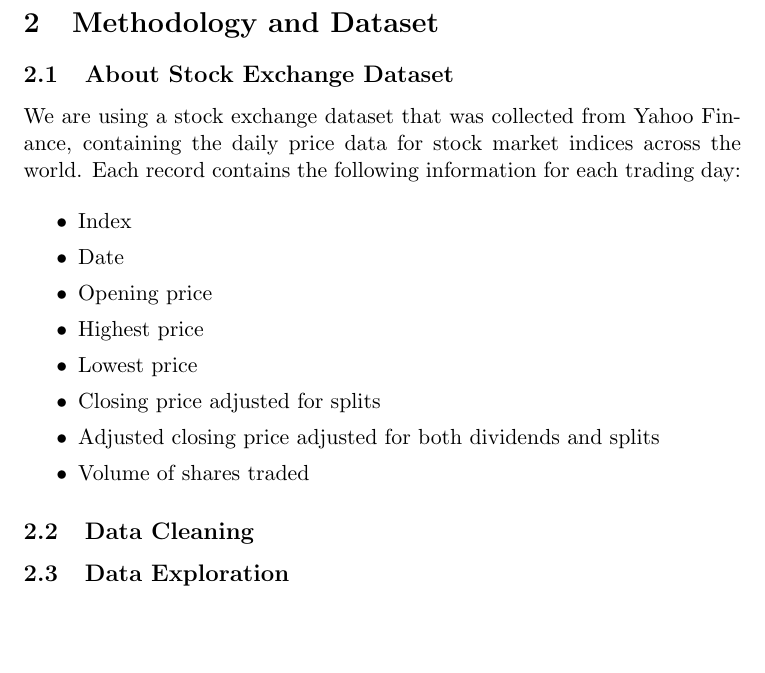
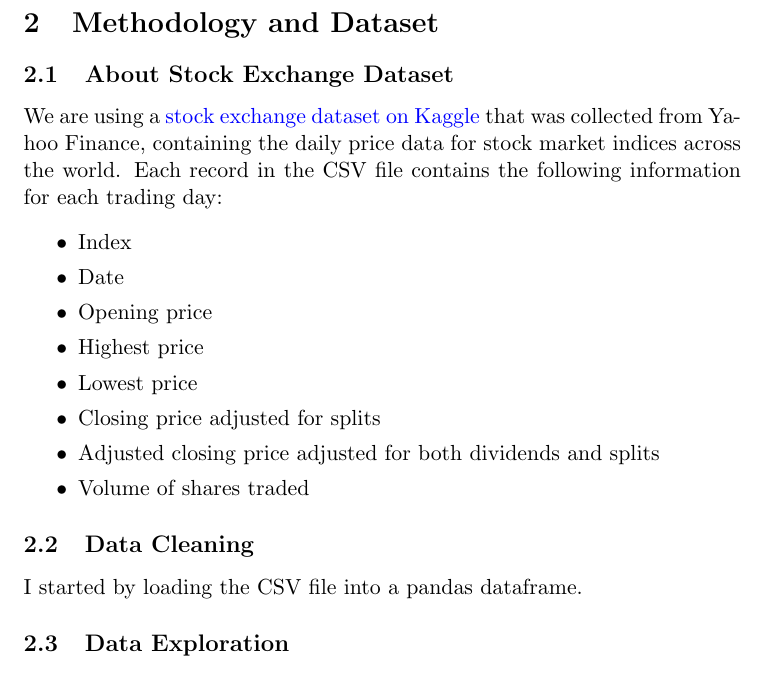
Before and after one commit to IsaacCheng9/stock-exchange-analysis, a LaTeX document (docs/main.tex): part of page 2 of 3, cut so that both start at the same text, the shorter picture padded with empty space. Compiled offline with pdfLaTeX.

Commit message:
Add hyperlink to Kaggle dataset

```diff
--- a/docs/main.tex
+++ b/docs/main.tex
@@ -2,6 +2,7 @@
 
 \usepackage[british]{babel}
 \usepackage[autostyle]{csquotes}
+\usepackage[colorlinks=true, urlcolor=blue, citecolor=blue]{hyperref}
 
 \begin{document}
 
@@ -22,7 +23,7 @@ Previous studies have investigated the prediction of stock market trends with re
 \section{Methodology and Dataset}
 
 \subsection{About Stock Exchange Dataset}
-We are using a stock exchange dataset that was collected from Yahoo Finance, containing the daily price data for stock market indices across the world. Each record contains the following information for each trading day:
+We are using a \href{https://www.kaggle.com/datasets/mattiuzc/stock-exchange-data}{stock exchange dataset on Kaggle} that was collected from Yahoo Finance, containing the daily price data for stock market indices across the world. Each record in the CSV file contains the following information for each trading day:
 
 \begin{itemize}
     \setlength\itemsep{0em}
@@ -37,6 +38,7 @@ We are using a stock exchange dataset that was collected from Yahoo Finance, con
 \end{itemize}
 
 \subsection{Data Cleaning}
+I started by loading the CSV file into a pandas dataframe.
 
 \subsection{Data Exploration}
 
```
Also changed, not shown: docs/main.pdf, 1 other file.
